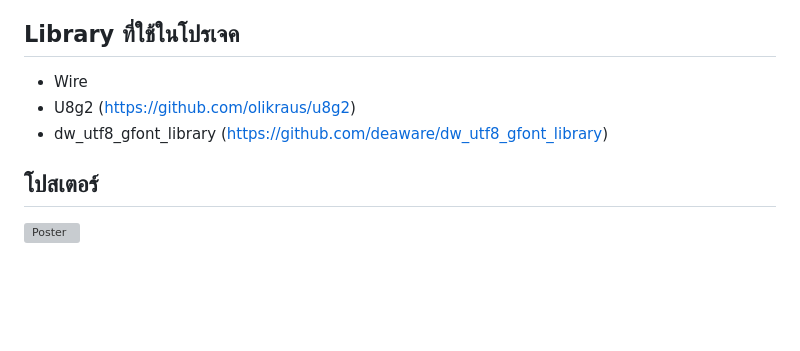
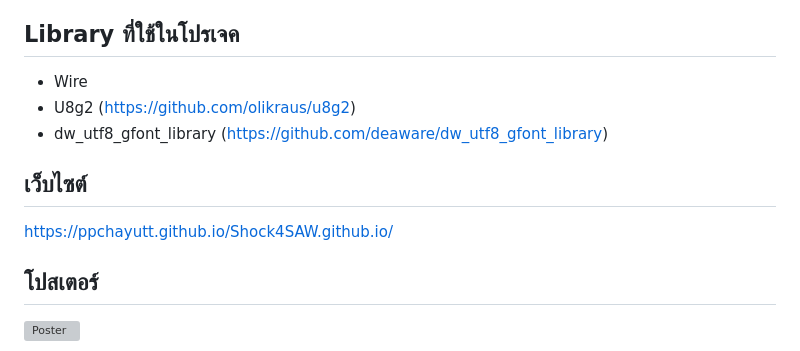
Before and after one commit to PPchayutt/PC-Project, a Markdown page: README.md, the part around the change. GitHub-like rendering; blank space fills up the shorter version; grey boxes are pictures that could not be loaded.

```diff
--- a/README.md
+++ b/README.md
@@ -10,6 +10,9 @@
 - U8g2 (https://github.com/olikraus/u8g2)
 - dw_utf8_gfont_library (https://github.com/deaware/dw_utf8_gfont_library)
 
+## เว็บไซต์
+https://ppchayutt.github.io/Shock4SAW.github.io/
+
 ## โปสเตอร์
 ![Poster](poster/poster.png)
 
```
